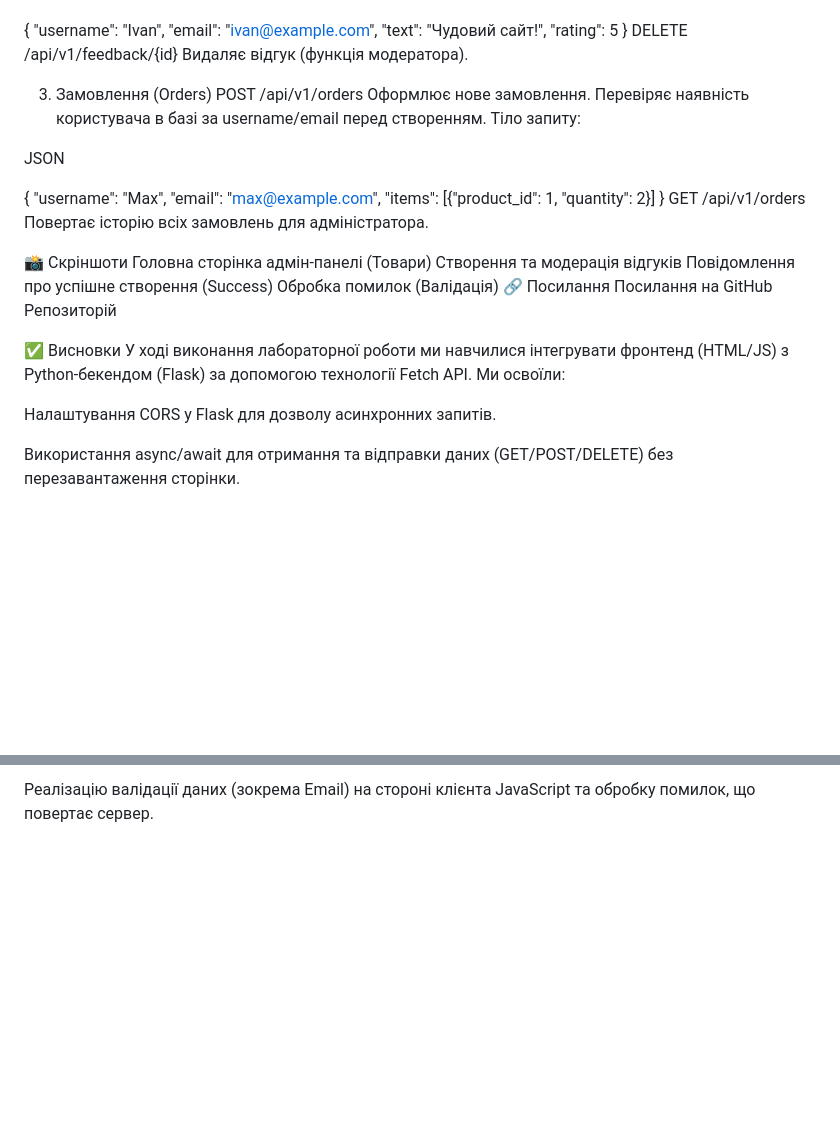
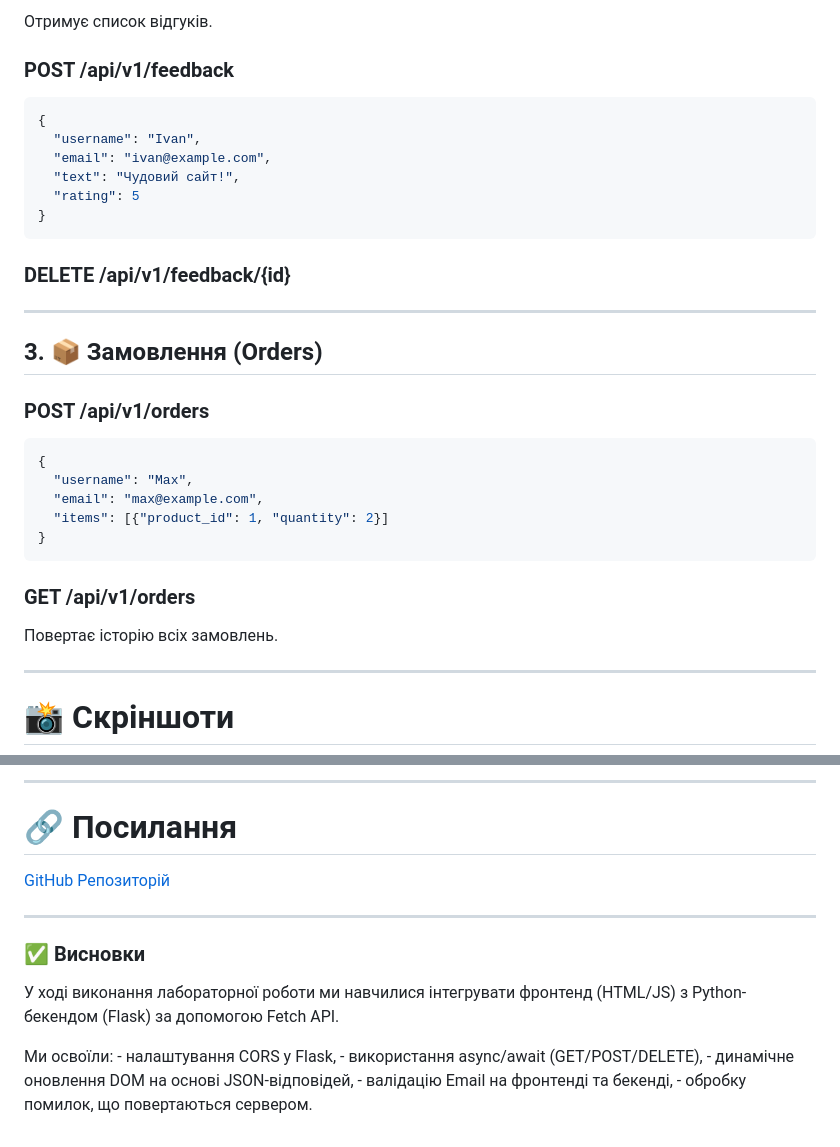
Before and after one commit to StrayLike/vofk-opi-lab, a Markdown page: lab-reports/Readme6.md, 2 parts joined by grey strips. Rendered like a GitHub page; blank space fills up the shorter version.

````diff
--- a/lab-reports/Readme6.md
+++ b/lab-reports/Readme6.md
@@ -59,39 +98,38 @@ JSON
 
+Отримує список відгуків.
+
+### **POST /api/v1/feedback**
+
+``` json
 {
   "username": "Ivan",
   "email": "ivan@example.com",
   "text": "Чудовий сайт!",
   "rating": 5
 }
-DELETE /api/v1/feedback/{id}
-Видаляє відгук (функція модератора).
+```
 
-3. Замовлення (Orders)
-POST /api/v1/orders
-Оформлює нове замовлення. Перевіряє наявність користувача в базі за username/email перед створенням. Тіло запиту:
+### **DELETE /api/v1/feedback/{id}**
 
-JSON
+------------------------------------------------------------------------
 
+## 3. 📦 Замовлення (Orders)
+
+### **POST /api/v1/orders**
+
+``` json
 {
   "username": "Max",
   "email": "max@example.com",
   "items": [{"product_id": 1, "quantity": 2}]
 }
-GET /api/v1/orders
-Повертає історію всіх замовлень для адміністратора.
+```
 
-📸 Скріншоти
-Головна сторінка адмін-панелі (Товари)
-Створення та модерація відгуків
-Повідомлення про успішне створення (Success)
-Обробка помилок (Валідація)
-🔗 Посилання
-Посилання на GitHub Репозиторій
+### **GET /api/v1/orders**
 
-✅ Висновки
-У ході виконання лабораторної роботи ми навчилися інтегрувати фронтенд (HTML/JS) з Python-бекендом (Flask) за допомогою технології Fetch API. Ми освоїли:
+Повертає історію всіх замовлень.
 
-Налаштування CORS у Flask для дозволу асинхронних запитів.
+------------------------------------------------------------------------
 
-Використання async/await для отримання та відправки даних (GET/POST/DELETE) без перезавантаження сторінки.
+# 📸 Скріншоти
 
@@ -99,2 +139,18 @@ GET /api/v1/orders
 
-Реалізацію валідації даних (зокрема Email) на стороні клієнта JavaScript та обробку помилок, що повертає сервер.
+------------------------------------------------------------------------
+
+# 🔗 Посилання
+
+[GitHub Репозиторій](https://github.com/StrayLike/vofk-opi-lab)
+
+------------------------------------------------------------------------
+
+### ✅ Висновки
+
+У ході виконання лабораторної роботи ми навчилися інтегрувати фронтенд
+(HTML/JS) з Python-бекендом (Flask) за допомогою Fetch API.
+
+Ми освоїли: - налаштування CORS у Flask, - використання async/await
+(GET/POST/DELETE), - динамічне оновлення DOM на основі
+JSON-відповідей, - валідацію Email на фронтенді та бекенді, - обробку
+помилок, що повертаються сервером.
````
Also changed, not shown: other parts of lab-reports/Readme6.md (+74 -33 lines).
